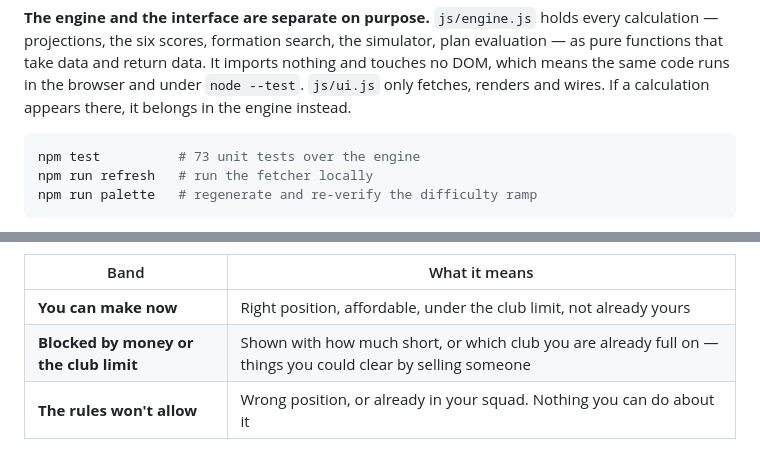
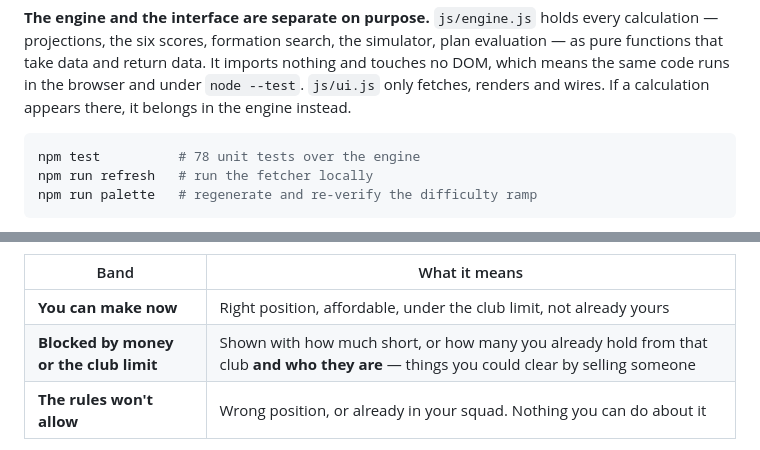
Before and after one commit to Seni2005/fpl-desk, a Markdown page: README.md, 2 parts joined by grey strips. GitHub-like rendering.

````diff
--- a/README.md
+++ b/README.md
@@ -48,7 +48,7 @@ touches no DOM, which means the same code runs in the browser and under `node --
 in the engine instead.
 
 ```bash
-npm test          # 73 unit tests over the engine
+npm test          # 78 unit tests over the engine
 npm run refresh   # run the fetcher locally
 npm run palette   # regenerate and re-verify the difficulty ramp
 ```
@@ -255,7 +255,7 @@ back in three bands:
 | Band | What it means |
 |---|---|
 | **You can make now** | Right position, affordable, under the club limit, not already yours |
-| **Blocked by money or the club limit** | Shown with how much short, or which club you are already full on — things you could clear by selling someone |
+| **Blocked by money or the club limit** | Shown with how much short, or how many you already hold from that club **and who they are** — things you could clear by selling someone |
 | **The rules won't allow** | Wrong position, or already in your squad. Nothing you can do about it |
 
 Each blocked row keeps its name, price and projection and loses only its button,
````
